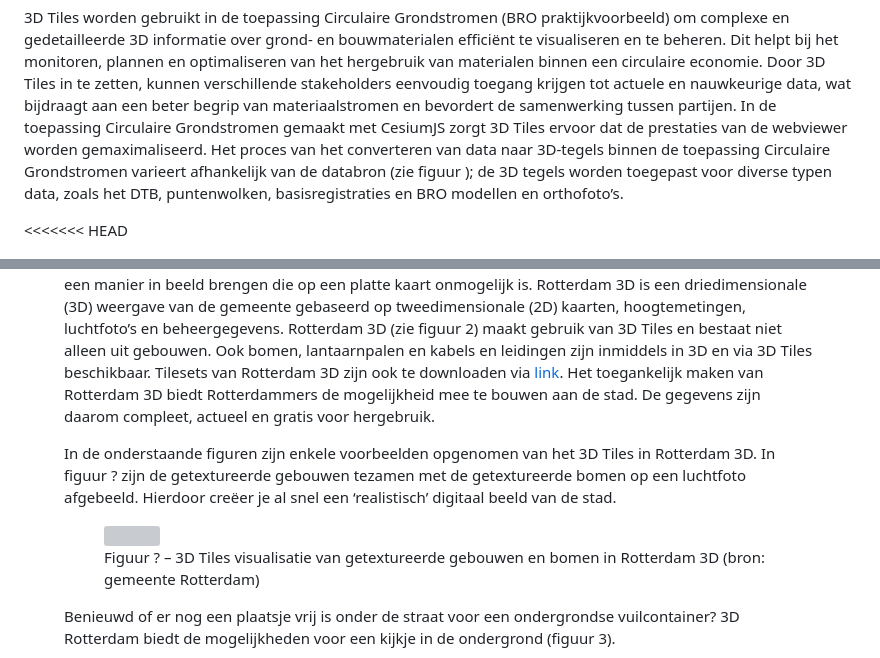
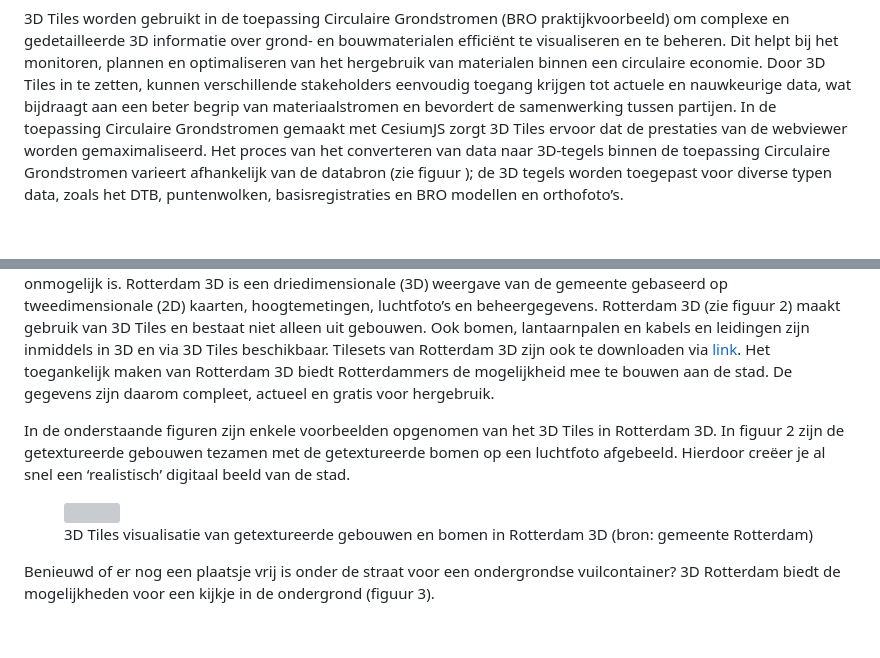
Before and after one commit to Geonovum/3d-tiling, a Markdown page: toepassingen.md, 2 parts joined by grey strips. Rendered like a GitHub page; blank space fills up the shorter version; grey boxes are pictures that could not be loaded.

```diff
--- a/toepassingen.md
+++ b/toepassingen.md
@@ -6,6 +6,5 @@ De toepassing van 3D Tiles vinden we al terug in verschillende applicaties en 3D
 3D Tiles worden gebruikt in de toepassing Circulaire Grondstromen (BRO praktijkvoorbeeld) om complexe en gedetailleerde 3D informatie over grond- en bouwmaterialen efficiënt te visualiseren en te beheren. Dit helpt bij het monitoren, plannen en optimaliseren van het hergebruik van materialen binnen een circulaire economie. Door 3D Tiles in te zetten, kunnen verschillende stakeholders eenvoudig toegang krijgen tot actuele en nauwkeurige data, wat bijdraagt aan een beter begrip van materiaalstromen en bevordert de samenwerking tussen partijen.
 In de toepassing Circulaire Grondstromen gemaakt met CesiumJS zorgt 3D Tiles ervoor dat de prestaties van de webviewer worden gemaximaliseerd. Het proces van het converteren van data naar 3D-tegels binnen de toepassing Circulaire Grondstromen varieert afhankelijk van de databron (zie figuur ); de 3D tegels worden toegepast voor diverse typen data, zoals het DTB, puntenwolken, basisregistraties en BRO modellen en orthofoto’s.
 
-<<<<<<< HEAD
-<figure id="Figuur_x">
+<figure id="Figuur_1">
 <a href="media/geodan image1.png" target="_blank"><img src="media/geodan image1.png" alt=""></a>
@@ -27,11 +22,11 @@ Bronnen: [BRO praktijkvoorbeeld circulaire grondstromen](https://basisregistrati
 
 De gemeente Rotterdam stelt het 3D-stadsmodel van Rotterdam vrij ter beschikking aan iedereen die daarmee aan de slag wil gaan. De gemeente wil hiermee het gebruik en toepassingen van deze unieke dataset stimuleren bij scholen en universiteiten, overheids- en Rotterdamse diensten, gamers, het bedrijfsleven uit binnen- en buitenland maar ook bewoners. Zij kunnen met de juiste tools Rotterdam op een manier in beeld brengen die op een platte kaart onmogelijk is. Rotterdam 3D is een driedimensionale (3D) weergave van de gemeente gebaseerd op tweedimensionale (2D) kaarten, hoogtemetingen, luchtfoto’s en beheergegevens. Rotterdam 3D (zie figuur 2) maakt gebruik van 3D Tiles en bestaat niet alleen uit gebouwen. Ook bomen, lantaarnpalen en kabels en leidingen zijn inmiddels in 3D en via 3D Tiles beschikbaar. Tilesets van Rotterdam 3D zijn ook te downloaden via [link](https://3dtilesnederland.nl). Het toegankelijk maken van Rotterdam 3D biedt Rotterdammers de mogelijkheid mee te bouwen aan de stad. De gegevens zijn daarom compleet, actueel en gratis voor hergebruik.
 
-In de onderstaande figuren zijn enkele voorbeelden opgenomen van het 3D Tiles in Rotterdam 3D. In figuur ? zijn de getextureerde gebouwen tezamen met de getextureerde bomen op een luchtfoto afgebeeld. Hierdoor creëer je al snel een ‘realistisch’ digitaal beeld van de stad.
+In de onderstaande figuren zijn enkele voorbeelden opgenomen van het 3D Tiles in Rotterdam 3D. In figuur 2 zijn de getextureerde gebouwen tezamen met de getextureerde bomen op een luchtfoto afgebeeld. Hierdoor creëer je al snel een ‘realistisch’ digitaal beeld van de stad.
 
 <figure id="Figuur_2">
 <a href="media/rotterdam image1.png" target="_blank"><img src="media/rotterdam image1.png" alt=""></a>
-<figcaption>Figuur ? – 3D Tiles visualisatie van getextureerde gebouwen en bomen in Rotterdam 3D (bron: gemeente Rotterdam)</figcaption>
+<figcaption>3D Tiles visualisatie van getextureerde gebouwen en bomen in Rotterdam 3D (bron: gemeente Rotterdam)</figcaption>
 </figure>
 
 Benieuwd of er nog een plaatsje vrij is onder de straat voor een ondergrondse vuilcontainer? 3D Rotterdam biedt de mogelijkheden voor een kijkje in de ondergrond (figuur 3).
```
Also changed, not shown: other parts of toepassingen.md (+1 -5 lines).
